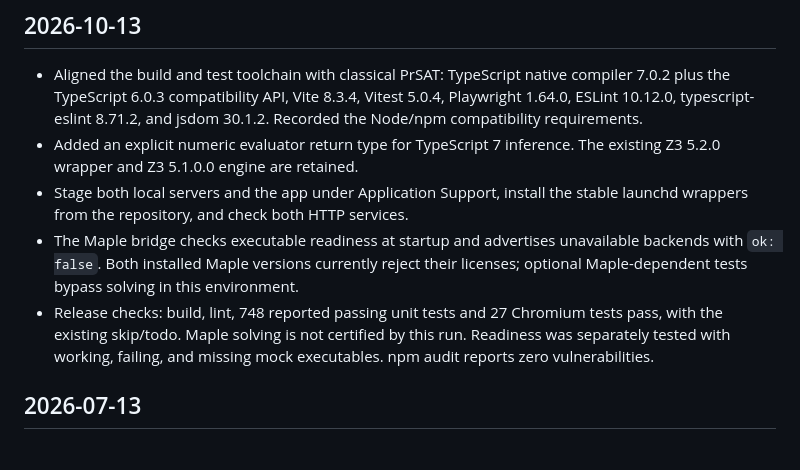
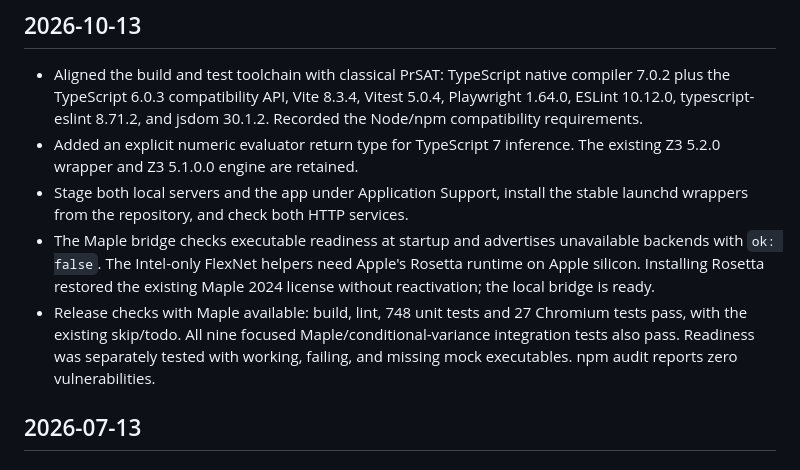
Before and after one commit to fitelson/PrSAT, a Markdown page: CHANGELOG.md, the part around the change. Drawn GitHub-style.

```diff
--- a/CHANGELOG.md
+++ b/CHANGELOG.md
@@ -13,13 +13,14 @@
 - Stage both local servers and the app under Application Support, install the
   stable launchd wrappers from the repository, and check both HTTP services.
 - The Maple bridge checks executable readiness at startup and advertises
-  unavailable backends with `ok: false`. Both installed Maple versions
-  currently reject their licenses; optional Maple-dependent tests bypass
-  solving in this environment.
-- Release checks: build, lint, 748 reported passing unit tests and 27 Chromium
-  tests pass, with the existing skip/todo. Maple solving is not certified by
-  this run. Readiness was separately tested with working, failing, and missing
-  mock executables. npm audit reports zero vulnerabilities.
+  unavailable backends with `ok: false`. The Intel-only FlexNet helpers need
+  Apple's Rosetta runtime on Apple silicon. Installing Rosetta restored the
+  existing Maple 2024 license without reactivation; the local bridge is ready.
+- Release checks with Maple available: build, lint, 748 unit tests and 27
+  Chromium tests pass, with the existing skip/todo. All nine focused
+  Maple/conditional-variance integration tests also pass. Readiness was
+  separately tested with working, failing, and missing mock executables.
+  npm audit reports zero vulnerabilities.
 
 ## 2026-07-13
 
```
Also changed, not shown: NOTES.md (+19 -0 lines).
